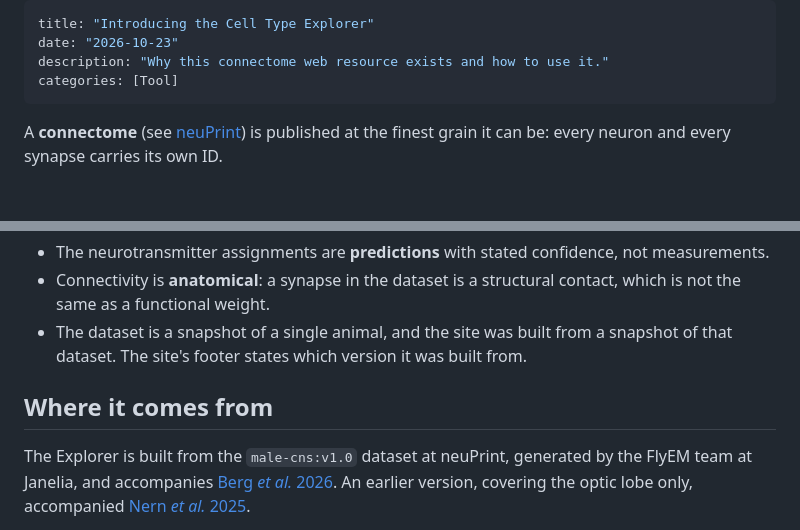
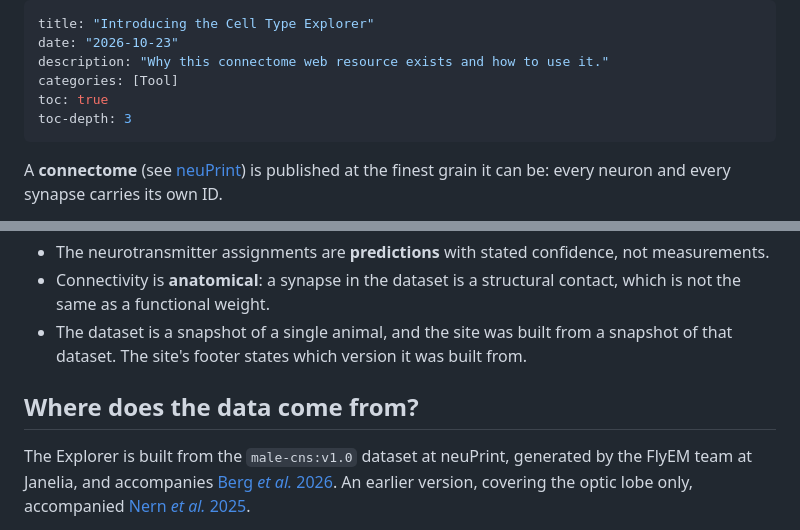
Before and after one commit to leburnett/leburnett.github.io, a Markdown page: blog/posts/04_CTE.md, 2 parts joined by grey strips. Drawn GitHub-style; blank space fills up the shorter version.

Commit message:
Update 04_CTE.md
Add table of contents to CTE blog post

```diff
--- a/blog/posts/04_CTE.md
+++ b/blog/posts/04_CTE.md
@@ -3,6 +3,8 @@ title: "Introducing the Cell Type Explorer"
 date: "2026-10-23"
 description: "Why this connectome web resource exists and how to use it."
 categories: [Tool]
+toc: true
+toc-depth: 3
 ---
 
 A **connectome** (see [neuPrint](https://neuprint.janelia.org/?dataset=male-cns:v1.0)) is published at the finest grain it can be: every neuron and every synapse carries its own ID.
@@ -114,7 +116,7 @@ A key feature of these tables is that they make the entire resource navigable ra
 - Connectivity is **anatomical**: a synapse in the dataset is a structural contact, which is not the same as a functional weight.
 - The dataset is a snapshot of a single animal, and the site was built from a snapshot of that dataset. The site's footer states which version it was built from.
 
-## Where it comes from
+## Where does the data come from?
 
 The Explorer is built from the `male-cns:v1.0` dataset at neuPrint, generated by the FlyEM team at Janelia, and accompanies [Berg *et al.* 2026](https://www.cell.com/cell/fulltext/S0092-8674(26)00942-6). An earlier version, covering the optic lobe only, accompanied [Nern *et al.* 2025](https://doi.org/10.1038/s41586-025-08746-0).
 
```
Also changed, not shown: other parts of blog/posts/04_CTE.md (+1 -1 lines).
